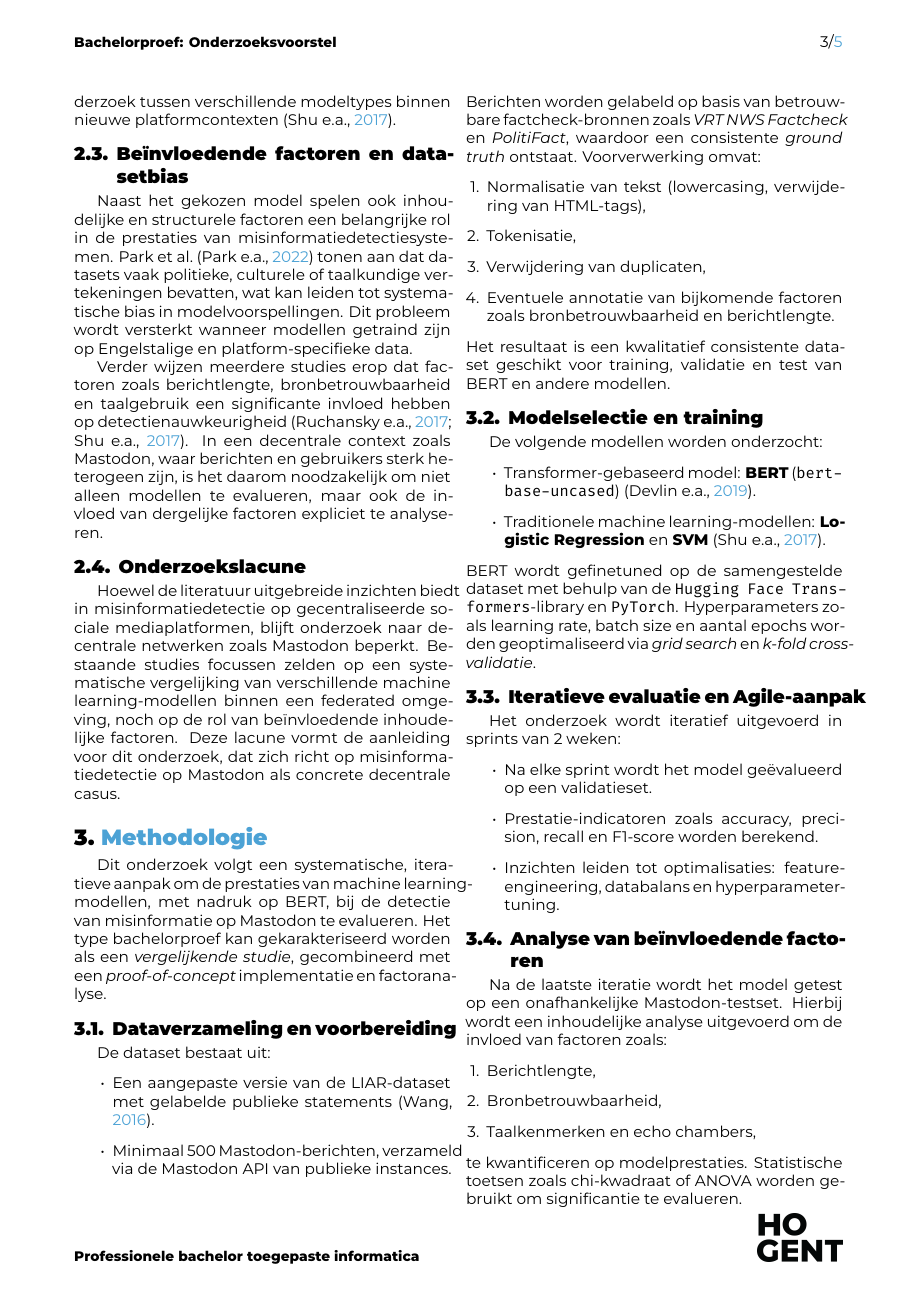
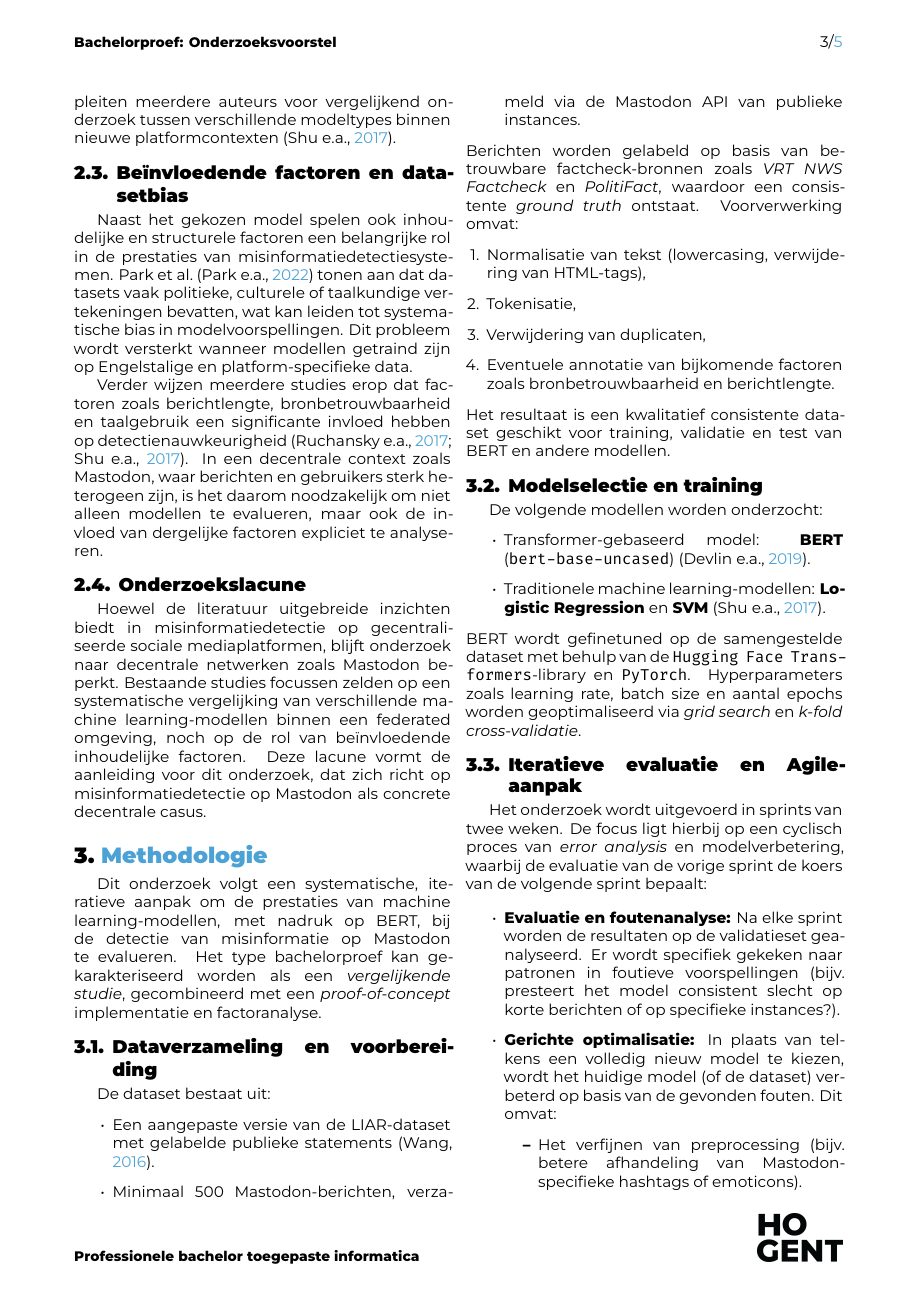
Before and after one commit to KyanuNeckebroek/bachelorproef-2526, a LaTeX document (voorstel/NeckebroekKyanu-BPvoorstel.tex, which reads voorstel/voorstel-inhoud.tex): page 3 of 5. Compiled offline with XeLaTeX.

Commit message:
voorstel

```diff
--- a/voorstel/NeckebroekKyanu-BPvoorstel.tex
+++ b/voorstel/NeckebroekKyanu-BPvoorstel.tex
@@ -12,6 +12,10 @@
 \addbibresource{voorstel.bib}
 \usepackage{microtype}
 \usepackage{enumitem}
+\usepackage{float} % in je preamble
+\usepackage{placeins}
+\setlength{\emergencystretch}{3em}
+
 
 % Informatie over de opleiding, het vak en soort opdracht
 \studyprogramme{Professionele bachelor toegepaste informatica}
--- a/voorstel/voorstel-inhoud.tex
+++ b/voorstel/voorstel-inhoud.tex
@@ -176,9 +177,15 @@ BERT wordt gefinetuned op de samengestelde dataset met behulp van de \texttt{Hug
 Hyperparameters zoals learning rate, batch size en aantal epochs worden geoptimaliseerd via \emph{grid search} en \emph{k-fold cross-validatie}.
 
 \subsection{Iteratieve evaluatie en Agile-aanpak}
-Het onderzoek wordt iteratief uitgevoerd in sprints van 2 weken:
+Het onderzoek wordt uitgevoerd in sprints van twee weken. De focus ligt hierbij op een cyclisch proces van \textit{error analysis} en modelverbetering, waarbij de evaluatie van de vorige sprint de koers van de volgende sprint bepaalt:
+
 \begin{itemize}
-    \item Na elke sprint wordt het model geëvalueerd op een validatieset.
-    \item Prestatie-indicatoren zoals accuracy, precision, recall en F1-score worden berekend.
-    \item Inzichten leiden tot optimalisaties: feature-engineering, databalans en hyperparameter-tuning.
+    \item \textbf{Evaluatie en foutenanalyse:} Na elke sprint worden de resultaten op de validatieset geanalyseerd. Er wordt specifiek gekeken naar patronen in foutieve voorspellingen (bijv. presteert het model consistent slecht op korte berichten of op specifieke instances?).
+    \item \textbf{Gerichte optimalisatie:} In plaats van telkens een volledig nieuw model te kiezen, wordt het huidige model (of de dataset) verbeterd op basis van de gevonden fouten. Dit omvat:
+    \begin{itemize}
+        \item Het verfijnen van preprocessing (bijv. betere afhandeling van Mastodon-specifieke hashtags of emoticons).
+        \item Data-augmentatie voor categorieën waar het model moeite mee heeft.
+        \item Hyperparameter-tuning (zoals de learning rate of weight decay bij BERT) om gevonden overfitting te reduceren.
+    \end{itemize}
+    \item \textbf{Modelvergelijking:} In de eerste fases ligt de focus op de traditionele classifiers om een baseline te vestigen, waarna in de latere sprints BERT stapsgewijs wordt gefinetuned en geoptimaliseerd.
 \end{itemize}
```
Also changed, not shown: voorstel/voorstel-inhoud.tex (9 more changed lines), 1 other file.
